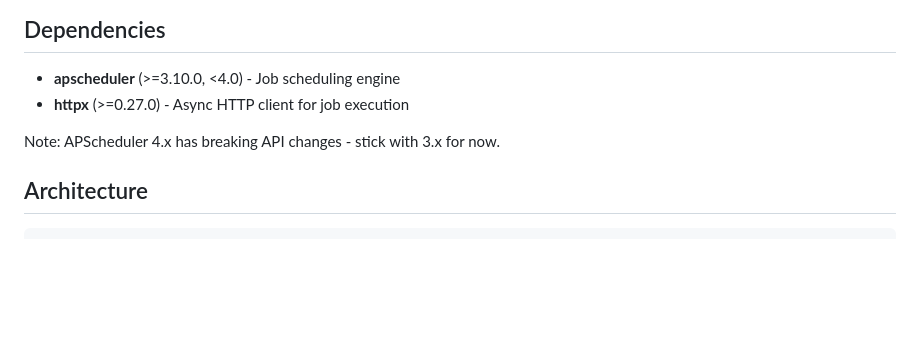
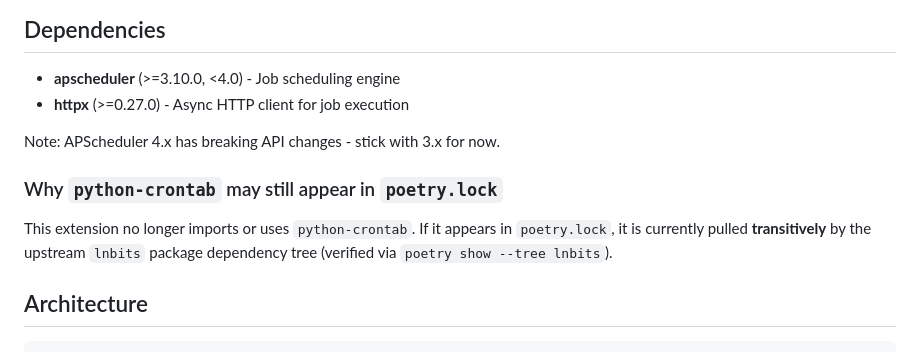
Before and after one commit to bitkarrot/scheduler, a Markdown page: REFACTOR_SUMMARY.md, the part around the change. Rendered like a GitHub page; blank space fills up the shorter version.

Commit message:
Document transitive python-crontab dependency from upstream lnbits
Co-authored-by: Shelley <shelley@exe.dev>

````diff
--- a/REFACTOR_SUMMARY.md
+++ b/REFACTOR_SUMMARY.md
@@ -113,6 +113,12 @@ If you see jobs in database but not running:
 
 Note: APScheduler 4.x has breaking API changes - stick with 3.x for now.
 
+### Why `python-crontab` may still appear in `poetry.lock`
+
+This extension no longer imports or uses `python-crontab`.
+If it appears in `poetry.lock`, it is currently pulled **transitively** by the
+upstream `lnbits` package dependency tree (verified via `poetry show --tree lnbits`).
+
 ## Architecture
 
 ```
````
Also changed, not shown: MIGRATION_CHECKLIST.md (+6 -0 lines).
